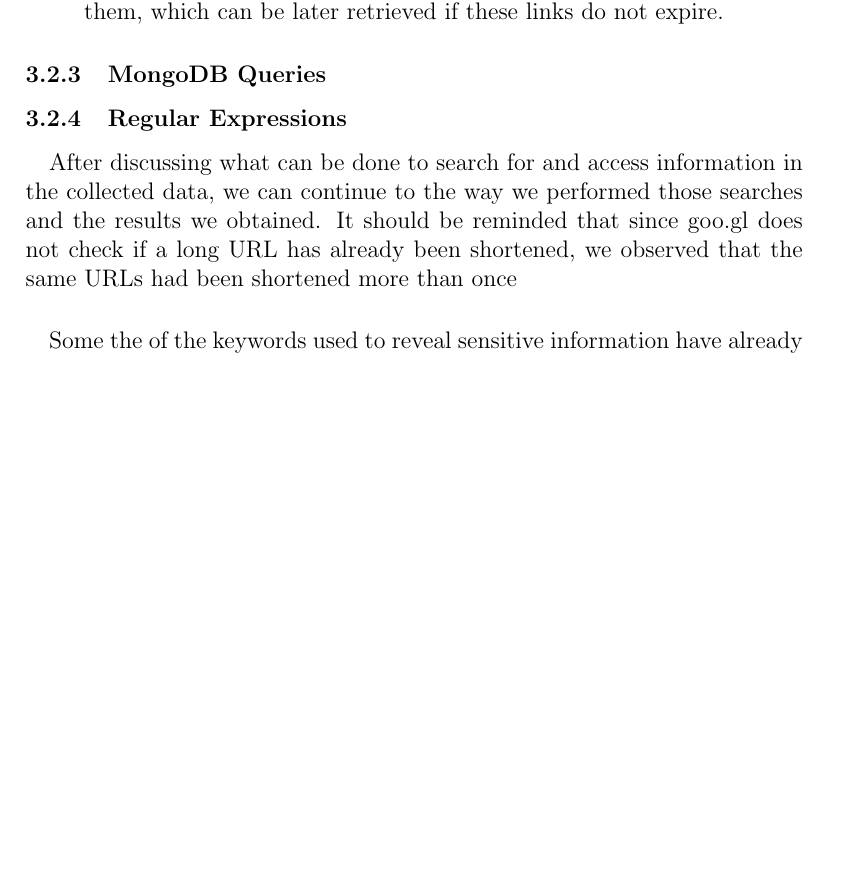
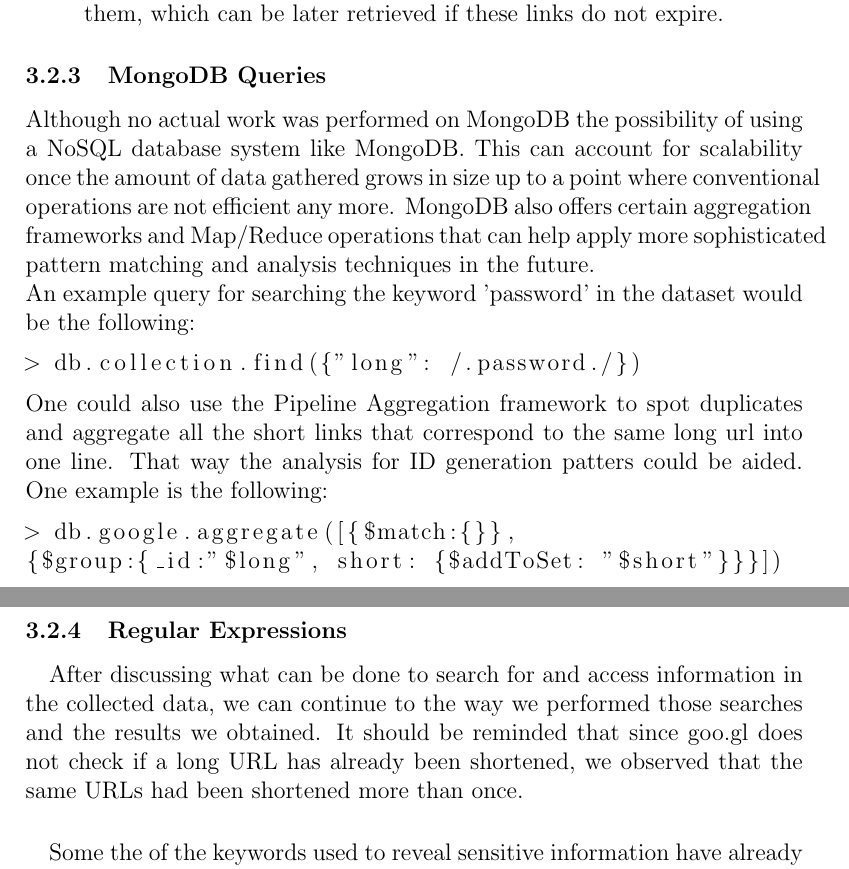
Before and after one commit to shortOS3/ssnreport, a LaTeX paper (ssn-report.tex): part of page 17 of 32 before the commit and two parts of pages 17 and 18 of 32 after it, the two joined at a grey line, cut so that both start at the same text, the shorter picture padded with empty space. Compiled offline with pdfLaTeX.

Commit message:
added mongodb part

```diff
--- a/ssn-report.tex
+++ b/ssn-report.tex
@@ -278,11 +278,25 @@ A deeper search can be done by retrieving the actual HTML or documents behind th
 \end{itemize}
 
 \subsubsection{MongoDB Queries}
+Although no actual work was performed on MongoDB the possibility of using a NoSQL database system like MongoDB. This can account for scalability once the amount of data gathered grows in size up to a point where conventional operations are not efficient any more. MongoDB also offers certain aggregation frameworks and Map/Reduce operations that can help apply more sophisticated pattern matching and analysis techniques in the future.\\
+An example query for searching the keyword 'password' in the dataset would be the following:
+
+\begin{lstlisting}
+> db.collection.find({"long": /.password./})
+\end{lstlisting}
+
+\noindent One could also use the Pipeline Aggregation framework to spot duplicates and aggregate all the short links that correspond to the same long url into one line. That way the analysis for ID generation patters could be aided. One example is the following:
+
+
+\begin{lstlisting}
+> db.google.aggregate([{$match:{}},
+{$group:{_id:"$long", short: {$addToSet: "$short"}}}])
+\end{lstlisting}
 
 \subsubsection{Regular Expressions}
 
 \paragraph{}
-After discussing what can be done to search for and access information in the collected data, we can continue to the way we performed those searches and the results we obtained. It should be reminded that since goo.gl does not check if a long URL has already been shortened, we observed that the same URLs had been shortened more than once
+After discussing what can be done to search for and access information in the collected data, we can continue to the way we performed those searches and the results we obtained. It should be reminded that since goo.gl does not check if a long URL has already been shortened, we observed that the same URLs had been shortened more than once.
 
 \paragraph{}
 Some the of the keywords used to reveal sensitive information have already been hinted above. This is the list of our searches along with what we were hoping and expecting to find.
```
Also changed, not shown: ssn-report.pdf.
